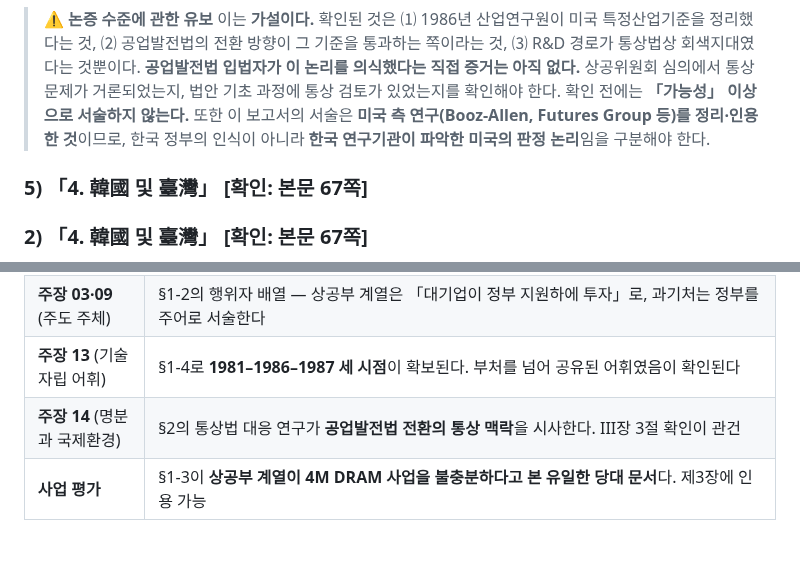
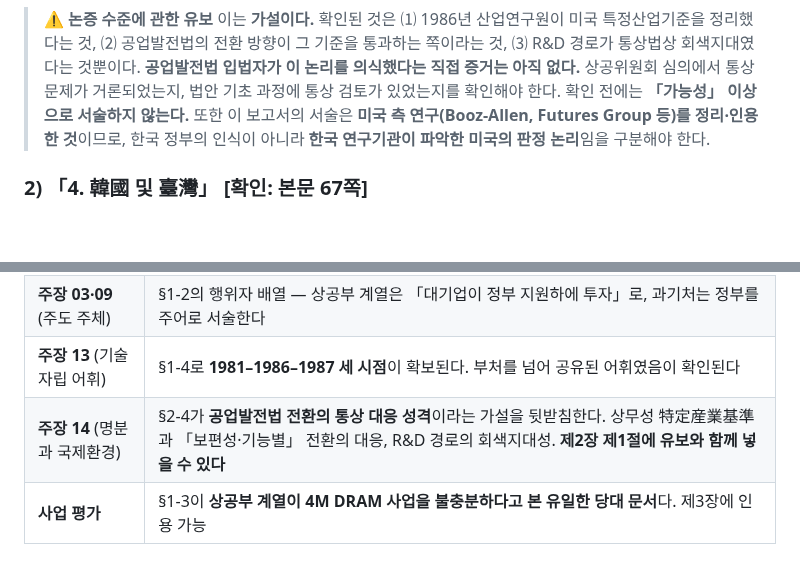
Before and after one commit to dms8588478-droid/thesis-1980s-korea-electronics, a Markdown page: research/source_card_kiet_reports.md, 2 parts joined by grey strips. GitHub-like rendering; blank space fills up the shorter version.

Commit message:
research: 사료카드 중복 제목 정리와 종합표 갱신
III장 3절 실사 내용을 삽입하면서 韓國 및 臺灣 절 제목이 중복 생성된 것을
제거하고, 종합표의 주장 14 항목을 확인 완료 상태로 갱신했다.

Co-Authored-By: Claude Opus 5 <noreply@anthropic.com>

```diff
--- a/research/source_card_kiet_reports.md
+++ b/research/source_card_kiet_reports.md
@@ -111,8 +111,6 @@
 > **공업발전법 입법자가 이 논리를 의식했다는 직접 증거는 아직 없다.** 상공위원회 심의에서 통상 문제가 거론되었는지, 법안 기초 과정에 통상 검토가 있었는지를 확인해야 한다. 확인 전에는 **「가능성」 이상으로 서술하지 않는다.**
 > 또한 이 보고서의 서술은 **미국 측 연구(Booz-Allen, Futures Group 등)를 정리·인용한 것**이므로, 한국 정부의 인식이 아니라 **한국 연구기관이 파악한 미국의 판정 논리**임을 구분해야 한다.
 
-### 5) 「4. 韓國 및 臺灣」 [확인: 본문 67쪽]
-
 ### 2) 「4. 韓國 및 臺灣」 [확인: 본문 67쪽]
 
 > "韓國 및 臺灣의 支援制度가 美國産業의 競爭力에 어떠한 影響을 끼칠 것인가에 대한 分析은 거의 할 수가 없다. 오늘날 그들의 支援制度는 **너무 支援領域이 작기 때문에 많은 影響을 끼치지 못하고 있다.** 調査의 主要 要因은 美國의 半導體企業들이 그들의 市場內에 참여할 수 있는지, 그리고 投資가 可能한지, 可能하다면 그들과 같은 內國人 待遇를 받을 수 있는지의 與否이다."
@@ -151,7 +149,7 @@
 | **주장 02** (선별 지원의 폐기) | §1-3이 **논의를 복잡하게 만든다.** 공업발전법은 「민간주도」를 선언했으나, 같은 상공부 계열 연구기관은 1987년에 「政府가 技術開發活動을 선도」해야 한다고 제언했다. **선언과 실무 제언의 간극**을 제2장 제1절에 넣을 수 있다 |
 | **주장 03·09** (주도 주체) | §1-2의 행위자 배열 — 상공부 계열은 「대기업이 정부 지원하에 투자」로, 과기처는 정부를 주어로 서술한다 |
 | **주장 13** (기술자립 어휘) | §1-4로 **1981–1986–1987 세 시점**이 확보된다. 부처를 넘어 공유된 어휘였음이 확인된다 |
-| **주장 14** (명분과 국제환경) | §2의 통상법 대응 연구가 **공업발전법 전환의 통상 맥락**을 시사한다. III장 3절 확인이 관건 |
+| **주장 14** (명분과 국제환경) | §2-4가 **공업발전법 전환의 통상 대응 성격**이라는 가설을 뒷받침한다. 상무성 特定産業基準과 「보편성·기능별」 전환의 대응, R&D 경로의 회색지대성. **제2장 제1절에 유보와 함께 넣을 수 있다** |
 | **사업 평가** | §1-3이 **상공부 계열이 4M DRAM 사업을 불충분하다고 본 유일한 당대 문서**다. 제3장에 인용 가능 |
 
 ## 6. 남는 미확인 — 우선순위
```
